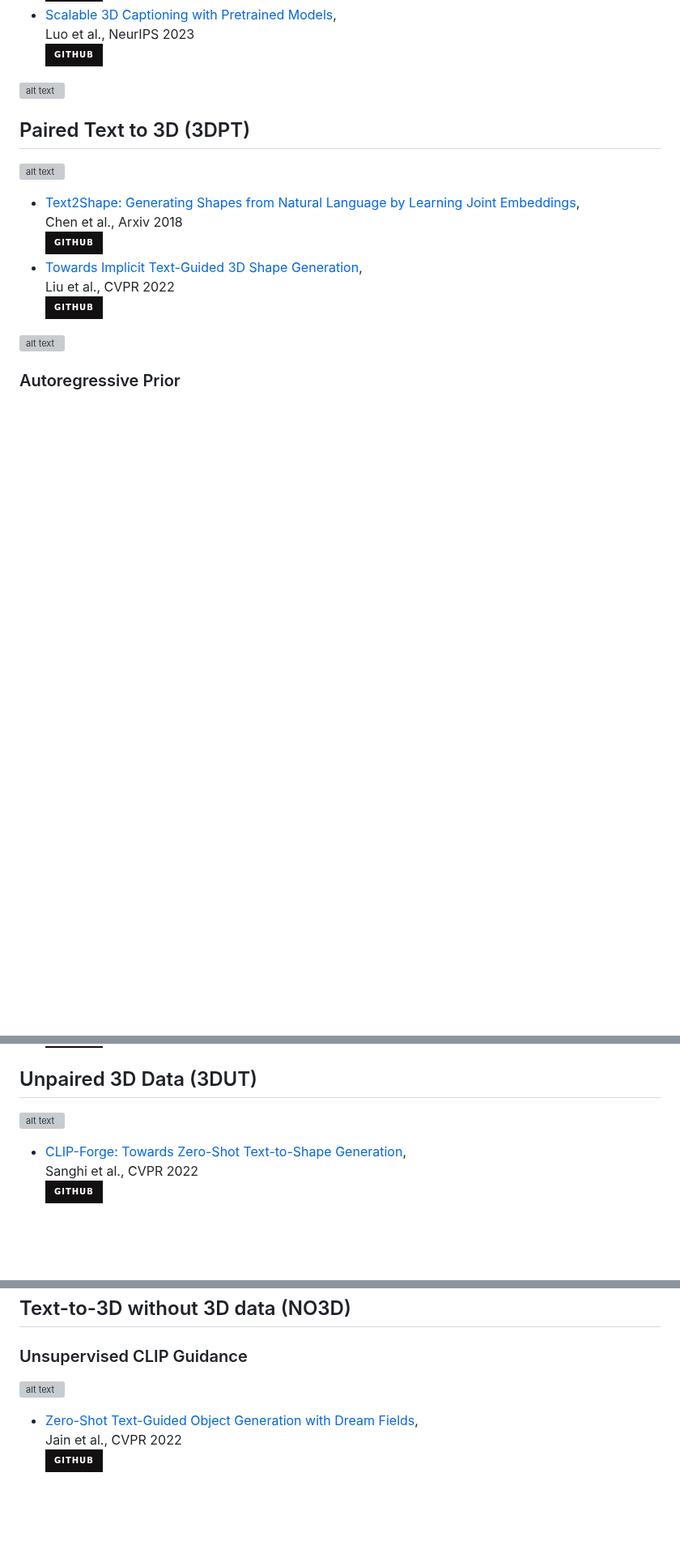
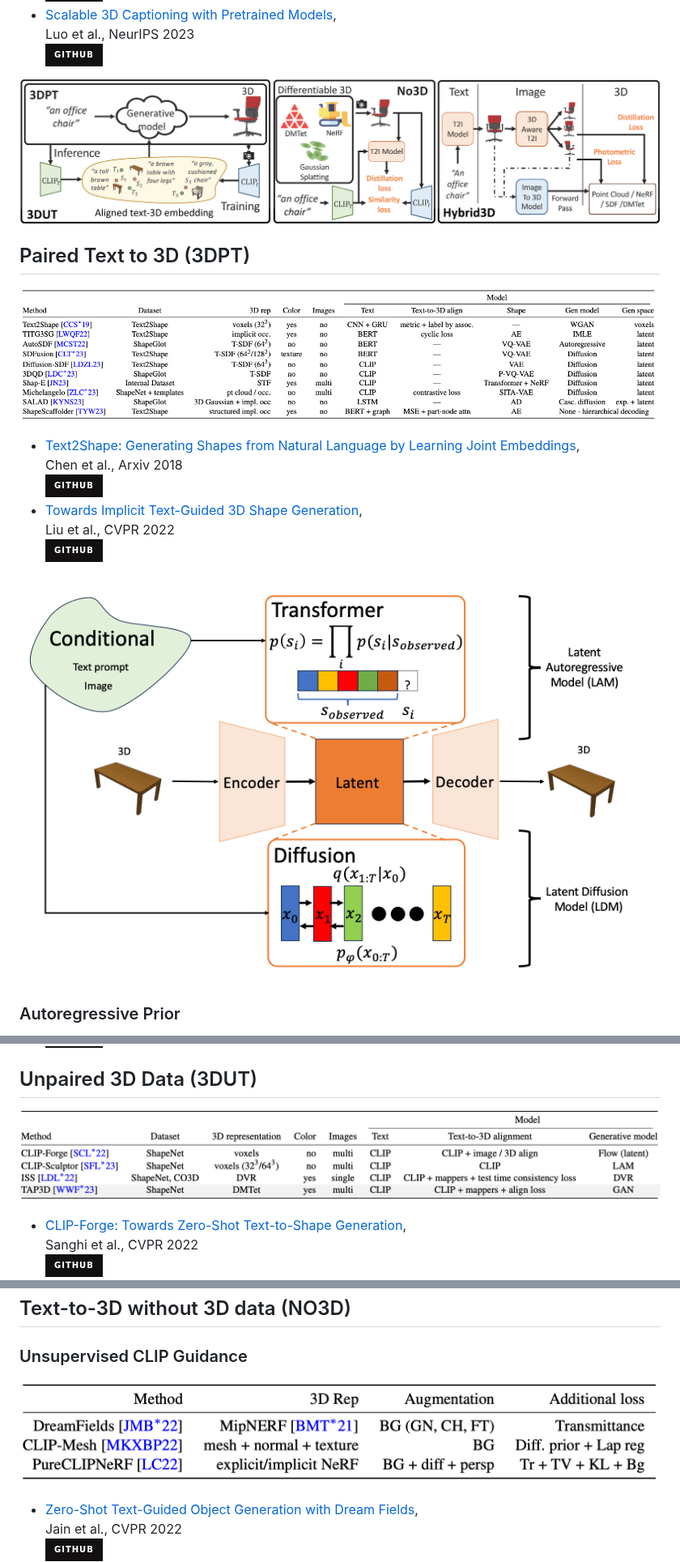
Before and after one commit to 3dlg-hcvc/tt3dstar, a Markdown page: README.md, 3 parts joined by grey strips. Shown at 81% size. GitHub-like rendering; badges without logos; blank space fills up the shorter version; grey boxes are pictures that could not be loaded.

Commit message:
fix images

```diff
--- a/README.md
+++ b/README.md
@@ -61,11 +61,11 @@ Liu et al.,NeurIPS 2023\
 Luo et al., NeurIPS 2023\
 [![GitHub](https://img.shields.io/badge/github-%23121011.svg?style=for-the-badge&logo=github&logoColor=white)](https://github.com/crockwell/Cap3D)
 
-![alt text](./assets/images/overview-models.png)
+![alt text](./images/overview-models.png)
 
 ## <a id="3DPT"></a>Paired Text to 3D (3DPT)
 
-![alt text](./assets/images/3DPT-table.png)
+![alt text](./images/3DPT-table.png)
 
 - [Text2Shape: Generating Shapes from Natural Language by Learning Joint Embeddings](https://arxiv.org/abs/1803.08495),\
 Chen et al., Arxiv 2018\
@@ -74,7 +74,7 @@ Chen et al., Arxiv 2018\
 Liu et al., CVPR 2022\
 [![GitHub](https://img.shields.io/badge/github-%23121011.svg?style=for-the-badge&logo=github&logoColor=white)](https://github.com/liuzhengzhe/Towards-Implicit-Text-Guided-Shape-Generation)
 
-![alt text](./assets/images/auto-diff.png)
+![alt text](./images/auto-diff.png)
 
 ### Autoregressive Prior
 
@@ -116,7 +116,7 @@ Luo et al., Arxiv 2022\
 
 ## <a id="3DUT"></a>Unpaired 3D Data (3DUT)
 
-![alt text](./assets/images/3DUT-table.png)
+![alt text](./images/3DUT-table.png)
 
 - [CLIP-Forge: Towards Zero-Shot Text-to-Shape Generation](https://arxiv.org/abs/2110.02624),\
 Sanghi et al., CVPR 2022\
@@ -135,7 +135,7 @@ Wei et al., CVPR 2023\
 ### Unsupervised CLIP Guidance
 
 
-![alt text](./assets/images/clip-table.png)
+![alt text](./images/clip-table.png)
 
 - [Zero-Shot Text-Guided Object Generation with Dream Fields](https://arxiv.org/abs/2112.01455),\
 Jain et al., CVPR 2022\
```
Also changed, not shown: other parts of README.md (+3 -3 lines).
